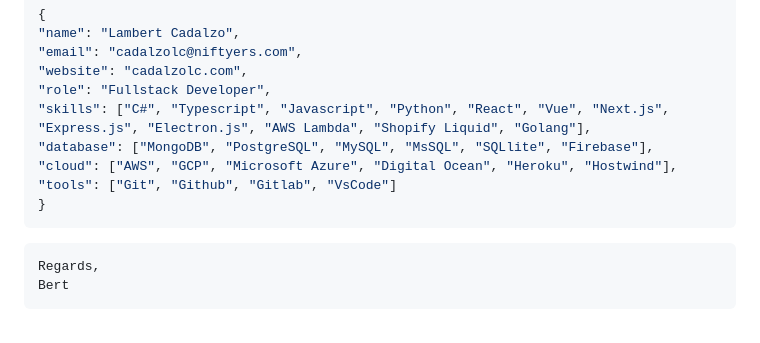
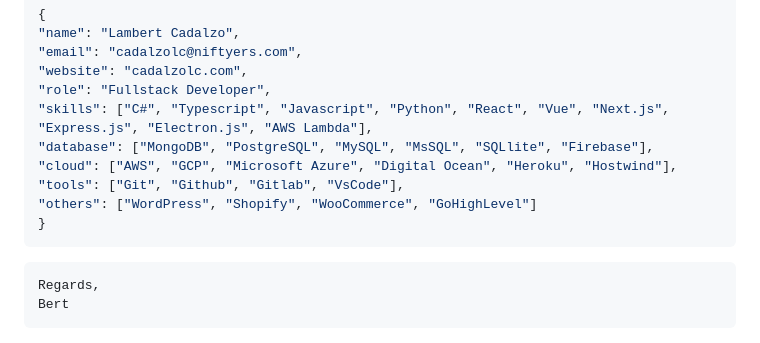
Before and after one commit to cadalzolc/cadalzolc, a Markdown page: README.md, the part around the change. Drawn GitHub-style.

````diff
--- a/README.md
+++ b/README.md
@@ -46,14 +46,15 @@ If you have inquiry feel free to contact me or send me an email: cadalzolc@nifty
 "email": "cadalzolc@niftyers.com",
 "website": "cadalzolc.com",
 "role": "Fullstack Developer",
-"skills": ["C#", "Typescript", "Javascript", "Python", "React", "Vue", "Next.js", "Express.js", "Electron.js", "AWS Lambda", "Shopify Liquid", "Golang"],
+"skills": ["C#", "Typescript", "Javascript", "Python", "React", "Vue", "Next.js", "Express.js", "Electron.js", "AWS Lambda"],
 "database": ["MongoDB", "PostgreSQL", "MySQL", "MsSQL", "SQLlite", "Firebase"],
 "cloud": ["AWS", "GCP", "Microsoft Azure", "Digital Ocean", "Heroku", "Hostwind"],
-"tools": ["Git", "Github", "Gitlab", "VsCode"]
+"tools": ["Git", "Github", "Gitlab", "VsCode"],
+"others": ["WordPress", "Shopify", "WooCommerce", "GoHighLevel"]
 }
 ```
 
-```javascript
+```bash
 Regards,
 Bert
 ```
````
